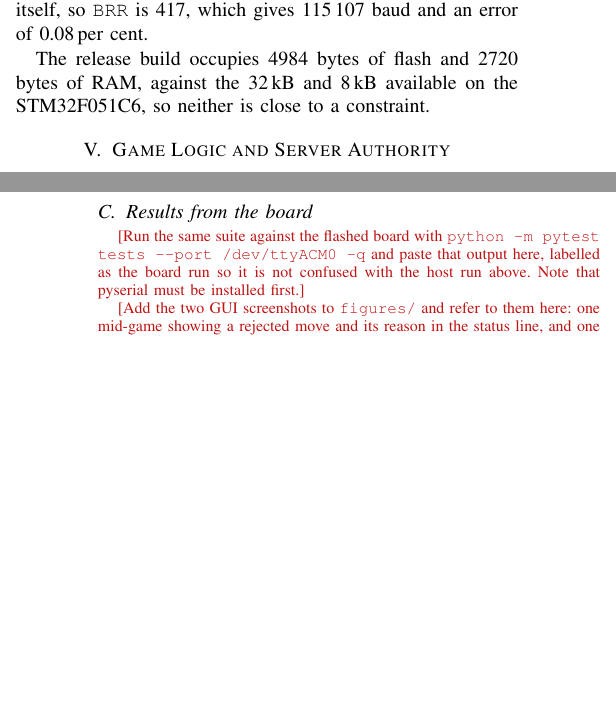
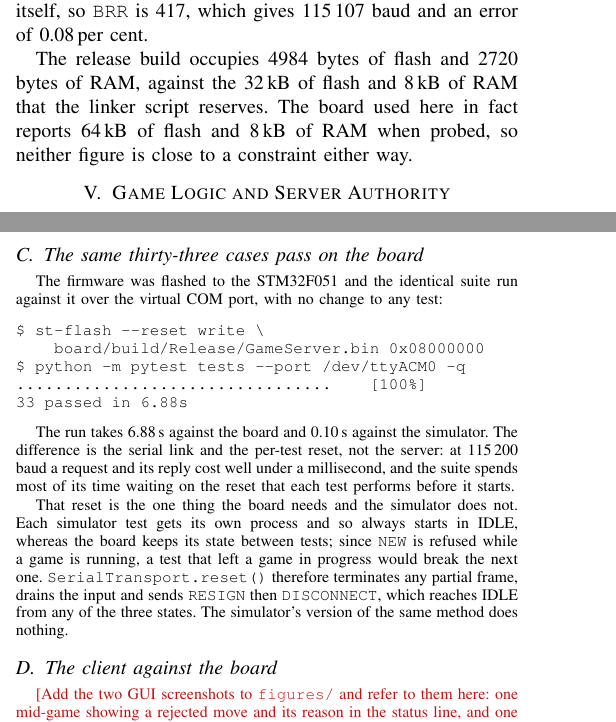
Before and after one commit to TriTacLe/EEE3095S-project, a LaTeX paper (report/main.tex, which reads report/sections/04_implementation.tex, report/sections/07_validation.tex): two parts of the columns of pages 4 and 5 of 6, joined at a grey line, cut so that both start at the same text, the shorter picture padded with empty space. Compiled offline with pdfLaTeX; a missing font is replaced by an installed copy or a similar font; a LaTeX package or settings file that is missing is left out.

Commit message:
Reset the board between tests so the suite runs on hardware

```diff
--- a/report/sections/04_implementation.tex
+++ b/report/sections/04_implementation.tex
@@ -49,5 +49,6 @@ rate register is the divisor itself, so \texttt{BRR} is 417, which gives
 115\,107 baud and an error of 0.08\,per cent.
 
 The release build occupies 4984 bytes of flash and 2720 bytes of RAM, against
-the 32\,kB and 8\,kB available on the STM32F051C6, so neither is close to a
-constraint.
+the 32\,kB of flash and 8\,kB of RAM that the linker script reserves. The board
+used here in fact reports 64\,kB of flash and 8\,kB of RAM when probed, so
+neither figure is close to a constraint either way.
--- a/report/sections/07_validation.tex
+++ b/report/sections/07_validation.tex
@@ -39,12 +39,35 @@ over-length frame and the recovery after it, non-printable bytes, a request
 split across two writes and reassembled, a CRLF terminator, and a checksum that
 is correct and one that is not.
 
-\subsection{Results from the board}
-\ph{Run the same suite against the flashed board with
-\texttt{python -m pytest tests -{}-port /dev/ttyACM0 -q} and paste that output
-here, labelled as the board run so it is not confused with the host run above.
-Note that pyserial must be installed first.}
+\subsection{The same thirty-three cases pass on the board}
+The firmware was flashed to the STM32F051 and the identical suite run against
+it over the virtual COM port, with no change to any test:
 
+{\footnotesize
+\begin{verbatim}
+$ st-flash --reset write \
+    board/build/Release/GameServer.bin 0x08000000
+$ python -m pytest tests --port /dev/ttyACM0 -q
+.................................    [100%]
+33 passed in 6.88s
+\end{verbatim}}
+
+The run takes 6.88\,s against the board and 0.10\,s against the simulator. The
+difference is the serial link and the per-test reset, not the server: at
+115\,200 baud a request and its reply cost well under a millisecond, and the
+suite spends most of its time waiting on the reset that each test performs
+before it starts.
+
+That reset is the one thing the board needs and the simulator does not. Each
+simulator test gets its own process and so always starts in IDLE, whereas the
+board keeps its state between tests; since \texttt{NEW} is refused while a game
+is running, a test that left a game in progress would break the next one.
+\texttt{SerialTransport.reset()} therefore terminates any partial frame, drains
+the input and sends \texttt{RESIGN} then \texttt{DISCONNECT}, which reaches
+IDLE from any of the three states. The simulator's version of the same method
+does nothing.
+
+\subsection{The client against the board}
 \ph{Add the two GUI screenshots to \texttt{figures/} and refer to them here:
 one mid-game showing a rejected move and its reason in the status line, and one
 after a win showing the cells disabled. Say what the reader should notice in
```
Also changed, not shown: report/sections/06_robustness.tex (+6 -5 lines), report/sections/07_validation.tex (5 more changed lines), 2 other files.
